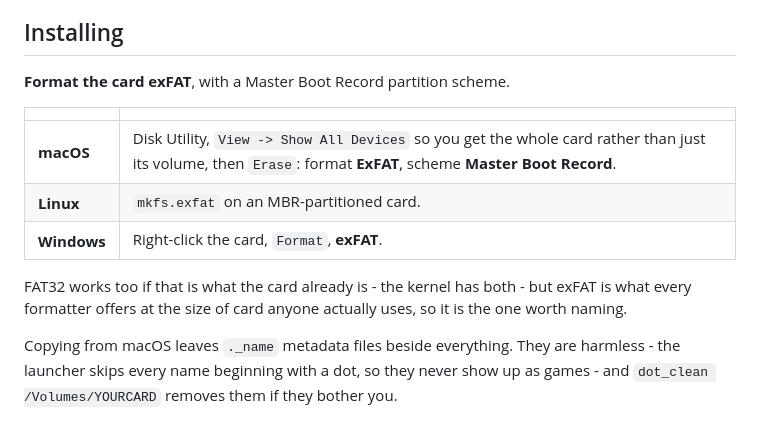
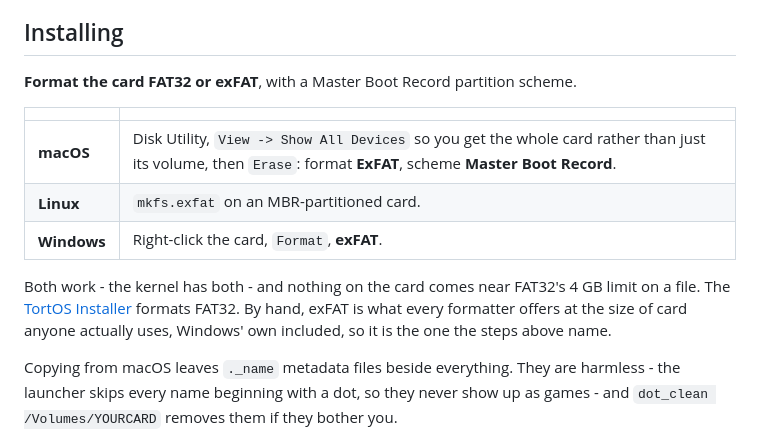
Before and after one commit to ericreinsmidt/TortOS, a Markdown page: docs/guide.md, the part around the change. GitHub-like rendering.

```diff
--- a/docs/guide.md
+++ b/docs/guide.md
@@ -5,7 +5,7 @@ every control, menu row and setting, and the reasons behind them.
 
 ## Installing
 
-**Format the card exFAT**, with a Master Boot Record partition scheme.
+**Format the card FAT32 or exFAT**, with a Master Boot Record partition scheme.
 
 | | |
 |---|---|
@@ -13,9 +13,11 @@ every control, menu row and setting, and the reasons behind them.
 | **Linux** | `mkfs.exfat` on an MBR-partitioned card. |
 | **Windows** | Right-click the card, `Format`, **exFAT**. |
 
-FAT32 works too if that is what the card already is - the kernel has both - but
-exFAT is what every formatter offers at the size of card anyone actually uses,
-so it is the one worth naming.
+Both work - the kernel has both - and nothing on the card comes near FAT32's
+4 GB limit on a file. The [TortOS Installer](https://github.com/ericreinsmidt/TortOS-Installer)
+formats FAT32. By hand, exFAT is what every formatter offers at the size of card
+anyone actually uses, Windows' own included, so it is the one the steps above
+name.
 
 Copying from macOS leaves `._name` metadata files beside everything. They are
 harmless - the launcher skips every name beginning with a dot, so they never
```
Also changed, not shown: README.md (+1 -1 lines).
